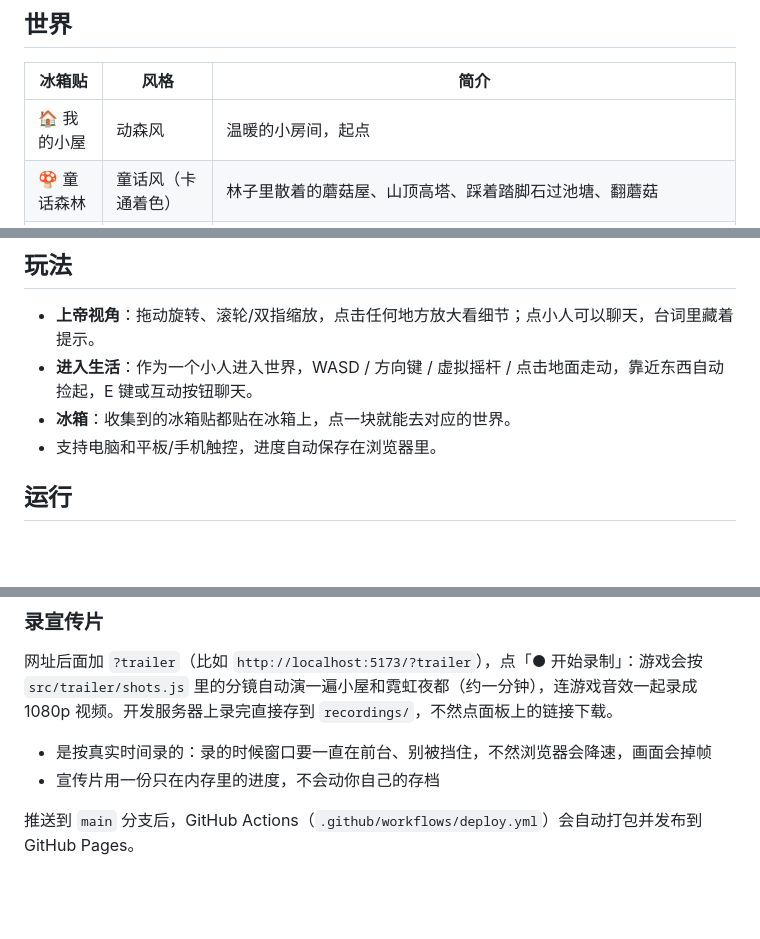
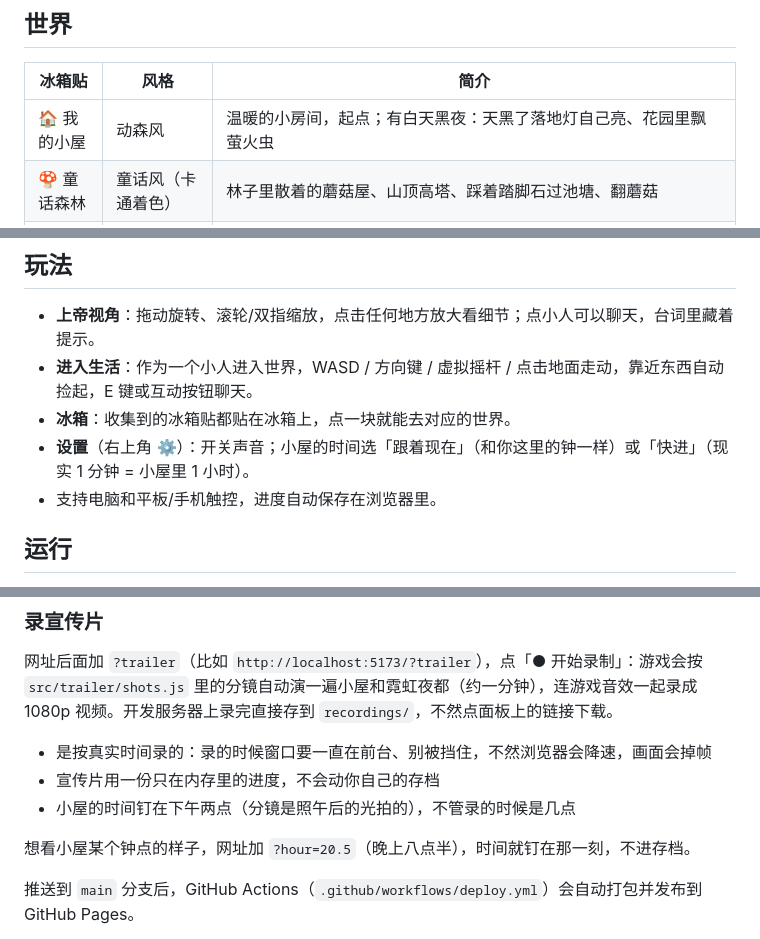
Before and after one commit to ZhiyingMar/micro_world_sticker, a Markdown page: README.md, 3 parts joined by grey strips. Drawn GitHub-style; blank space fills up the shorter version.

Commit message:
文档跟上：小屋的白天黑夜、⚙️ 设置里选时间怎么走、?hour= 钉住钟点，TODO 第 1、5 条和 README 一起更新
Co-Authored-By: Claude Opus 5.5 <noreply@anthropic.com>

```diff
--- a/README.md
+++ b/README.md
@@ -8,7 +8,7 @@
 
 | 冰箱贴 | 风格 | 简介 |
 |---|---|---|
-| 🏠 我的小屋 | 动森风 | 温暖的小房间，起点 |
+| 🏠 我的小屋 | 动森风 | 温暖的小房间，起点；有白天黑夜：天黑了落地灯自己亮、花园里飘萤火虫 |
 | 🍄 童话森林 | 童话风（卡通着色） | 林子里散着的蘑菇屋、山顶高塔、踩着踏脚石过池塘、翻蘑菇 |
 | 👾 像素小镇 | 像素风（体素） | 缓坡上的方块小镇：风车、喷泉广场、菜园和稻草人、小瀑布，一格一格的台阶走上去叮咚响，小鸡会扑腾着跑开，灌木、菜畦、干草堆里翻像素块 |
 | 🌃 霓虹夜都 | 都市风 · 夜晚 | 霓虹招牌、亮灯的高楼、会礼让斑马线的车流 |
@@ -23,6 +23,7 @@
 - **上帝视角**：拖动旋转、滚轮/双指缩放，点击任何地方放大看细节；点小人可以聊天，台词里藏着提示。
 - **进入生活**：作为一个小人进入世界，WASD / 方向键 / 虚拟摇杆 / 点击地面走动，靠近东西自动捡起，E 键或互动按钮聊天。
 - **冰箱**：收集到的冰箱贴都贴在冰箱上，点一块就能去对应的世界。
+- **设置**（右上角 ⚙️）：开关声音；小屋的时间选「跟着现在」（和你这里的钟一样）或「快进」（现实 1 分钟 = 小屋里 1 小时）。
 - 支持电脑和平板/手机触控，进度自动保存在浏览器里。
 
 ## 运行
@@ -42,6 +43,9 @@ npm run dev
 
 - 是按真实时间录的：录的时候窗口要一直在前台、别被挡住，不然浏览器会降速，画面会掉帧
 - 宣传片用一份只在内存里的进度，不会动你自己的存档
+- 小屋的时间钉在下午两点（分镜是照午后的光拍的），不管录的时候是几点
+
+想看小屋某个钟点的样子，网址加 `?hour=20.5`（晚上八点半），时间就钉在那一刻，不进存档。
 
 推送到 `main` 分支后，GitHub Actions（`.github/workflows/deploy.yml`）会自动打包并发布到 GitHub Pages。
 
```
Also changed, not shown: other parts of README.md (+1 -0 lines), TODO.md (+7 -2 lines).
